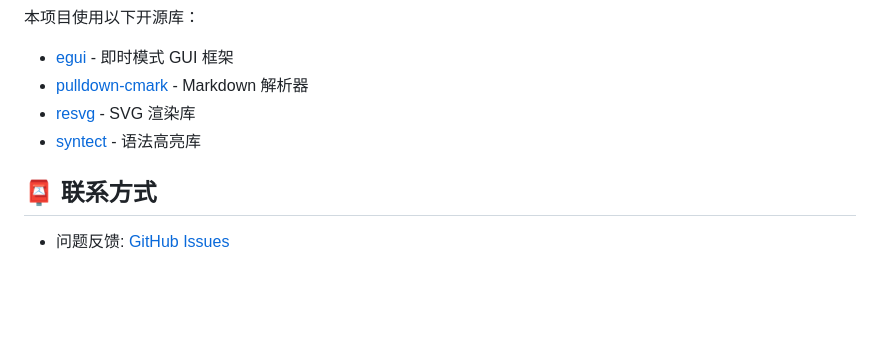
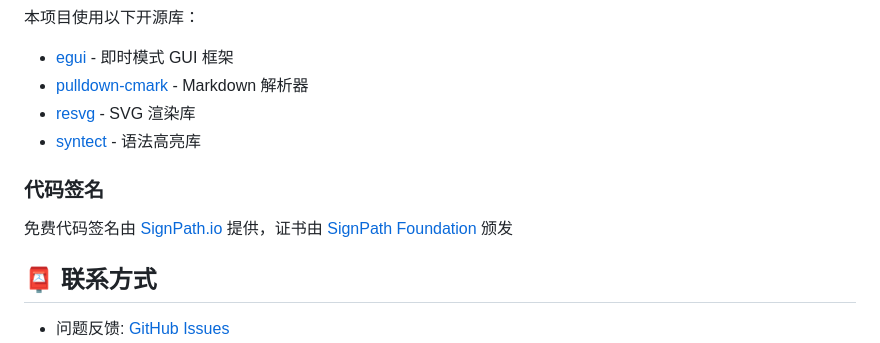
Before and after one commit to itszzl-sudo/irisnote, a Markdown page: README_CN.md, the part around the change. Rendered like a GitHub page; blank space fills up the shorter version.

Commit message:
Add SignPath attribution to README files

```diff
--- a/README_CN.md
+++ b/README_CN.md
@@ -291,6 +291,10 @@ winget install Microsoft.VCRedist.2015+.x64
 - [resvg](https://github.com/RazrFalcon/resvg) - SVG 渲染库
 - [syntect](https://github.com/trishume/syntect) - 语法高亮库
 
+### 代码签名
+
+免费代码签名由 [SignPath.io](https://signpath.io/) 提供，证书由 [SignPath Foundation](https://signpath.org/) 颁发
+
 ## 📮 联系方式
 
 - 问题反馈: [GitHub Issues](https://github.com/itszzl-sudo/irisnote/issues)
```
Also changed, not shown: README.md (+4 -0 lines).
